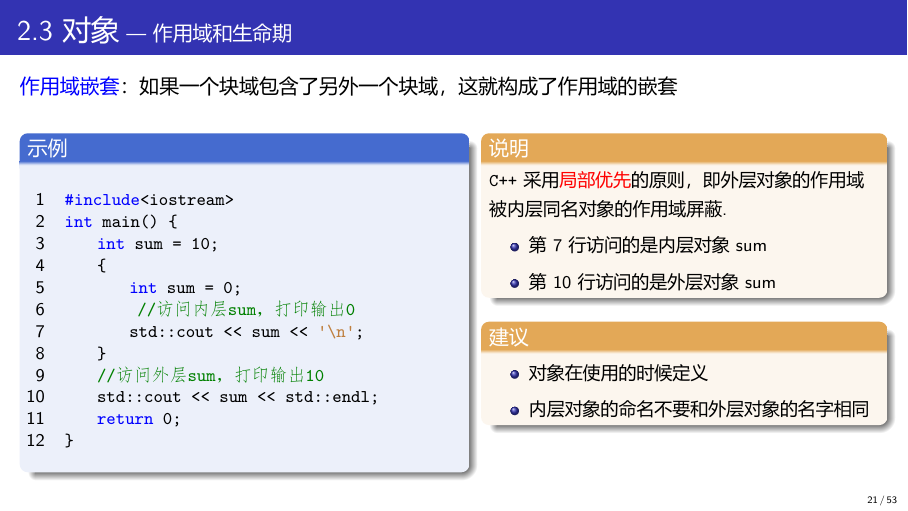
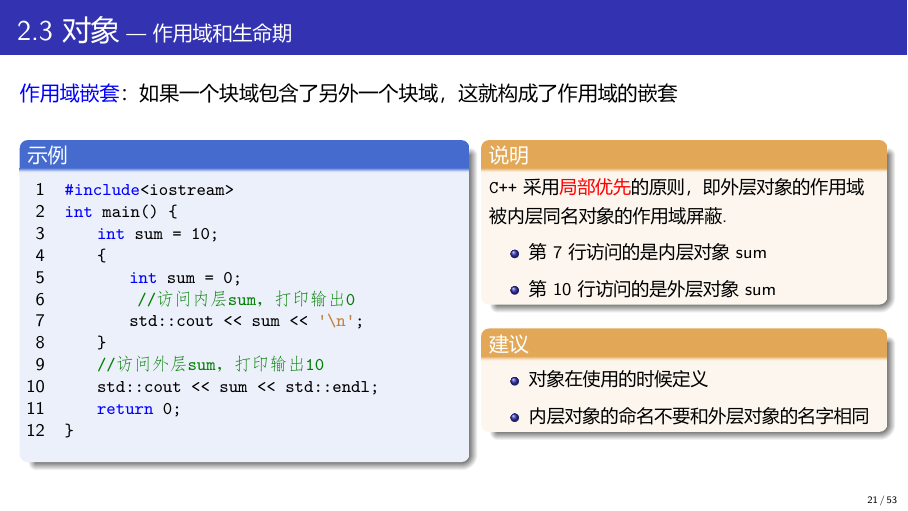
Before and after one commit to Changhe160/cplusplus2019-2020-2, LaTeX slides (slides/Chapter2/Chapter2.tex): page 39 of 133. The pictures show the PDF file slides/Chapter2/Chapter2.pdf that the author committed with the source.

Commit message:
第二章ppt更新

```diff
--- a/slides/Chapter2/Chapter2.tex
+++ b/slides/Chapter2/Chapter2.tex
@@ -567,6 +567,7 @@ int main() {
 \begin{columns}[t]
 \column{0.5\textwidth}
 \begin{blueblock}{示例}
+\vspace{-3mm}
 \begin{columns}
 			\begin{column}{0.07\linewidth}
 			\end{column}
```
Also changed, not shown: slides/Chapter2/Chapter2.pdf.
